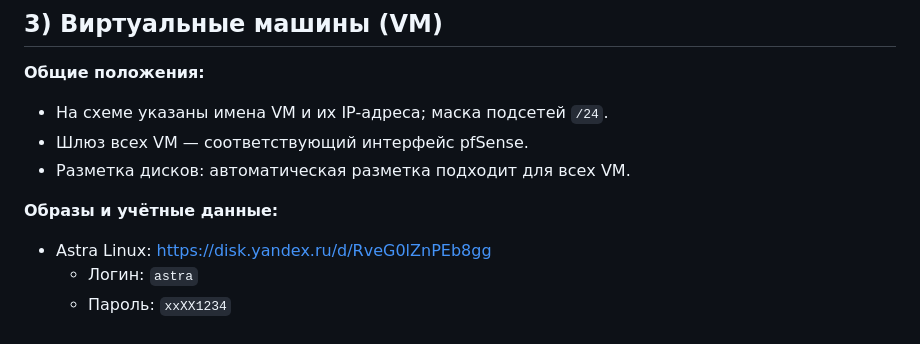
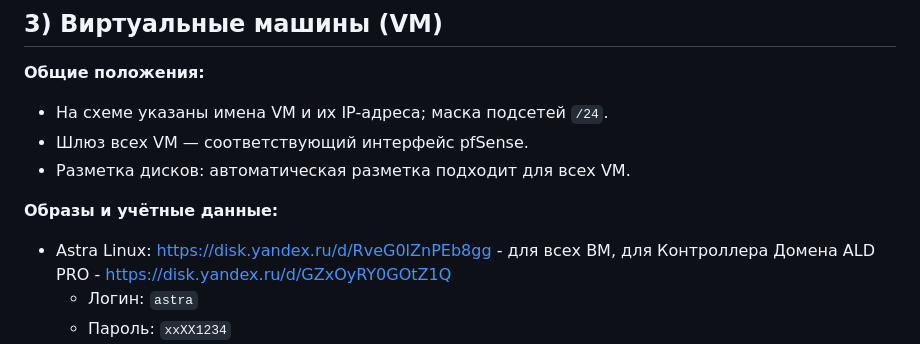
Before and after one commit to flag-boolean/web-gs-2026, a Markdown page: INFRA/readme.md, the part around the change. GitHub-like rendering.

```diff
--- a/INFRA/readme.md
+++ b/INFRA/readme.md
@@ -72,7 +72,7 @@ sudo apt update && sudo apt install -y docker-ce docker-ce-cli containerd.io doc
 - Разметка дисков: автоматическая разметка подходит для всех VM.
 
 **Образы и учётные данные:**
-- Astra Linux: https://disk.yandex.ru/d/RveG0lZnPEb8gg
+- Astra Linux: https://disk.yandex.ru/d/RveG0lZnPEb8gg - для всех ВМ, для Контроллера Домена ALD PRO - https://disk.yandex.ru/d/GZxOyRY0GOtZ1Q
   - Логин: `astra`
   - Пароль: `xxXX1234`
 - Windows 10 Pro: https://disk.yandex.ru/d/Avb_btJ-quWibQ
```
